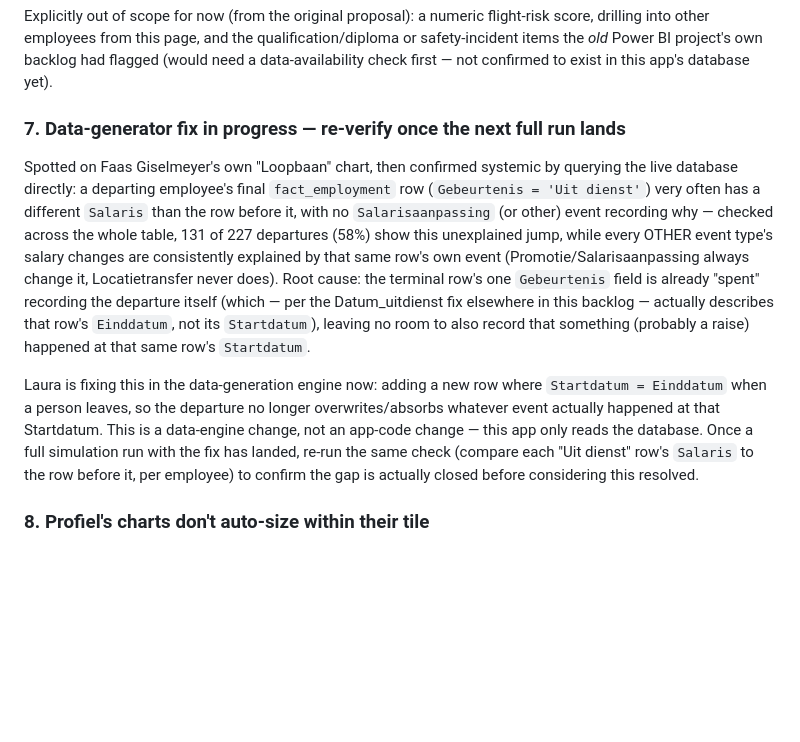
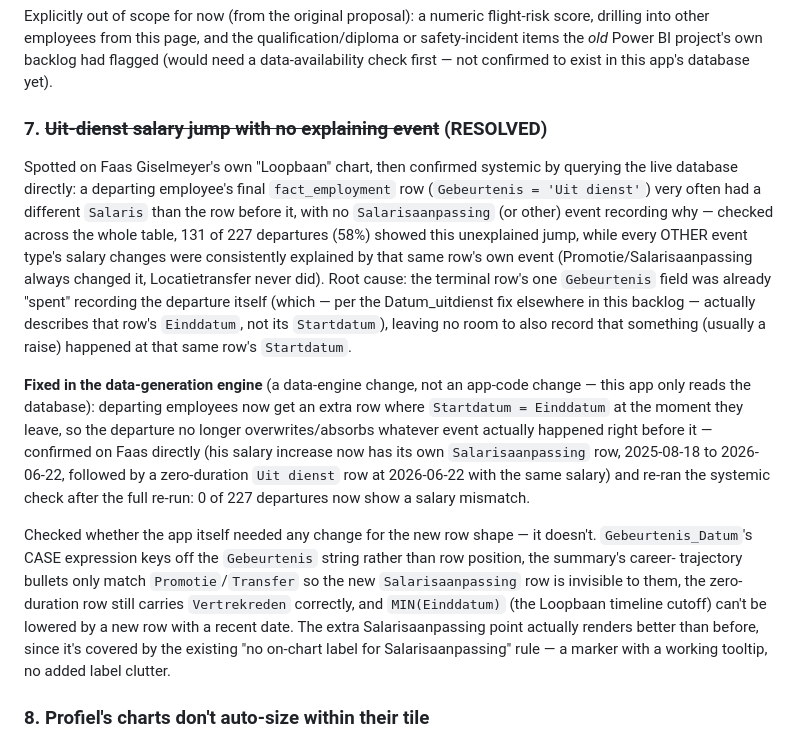
Before and after one commit to LauraHeeyoo/hr-dashboard-app, a Markdown page: APP_BACKLOG.md, the part around the change. Drawn GitHub-style; blank space fills up the shorter version.

Commit message:
Mark the Uit-dienst salary-jump backlog item resolved
Re-verified after Laura's full simulation re-run: 0 of 227 departures
now show a salary mismatch (was 131), and confirmed no app-code change
was needed for the new zero-duration terminal row shape.

```diff
--- a/APP_BACKLOG.md
+++ b/APP_BACKLOG.md
@@ -147,30 +147,43 @@ qualification/diploma or safety-incident items the *old* Power BI
 project's own backlog had flagged (would need a data-availability check
 first — not confirmed to exist in this app's database yet).
 
-### 7. Data-generator fix in progress — re-verify once the next full run lands
+### 7. ~~Uit-dienst salary jump with no explaining event~~ (RESOLVED)
 
 Spotted on Faas Giselmeyer's own "Loopbaan" chart, then confirmed systemic
 by querying the live database directly: a departing employee's final
-`fact_employment` row (`Gebeurtenis = 'Uit dienst'`) very often has a
+`fact_employment` row (`Gebeurtenis = 'Uit dienst'`) very often had a
 different `Salaris` than the row before it, with no `Salarisaanpassing`
 (or other) event recording why — checked across the whole table, 131 of
-227 departures (58%) show this unexplained jump, while every OTHER event
-type's salary changes are consistently explained by that same row's own
-event (Promotie/Salarisaanpassing always change it, Locatietransfer never
-does). Root cause: the terminal row's one `Gebeurtenis` field is already
-"spent" recording the departure itself (which — per the Datum_uitdienst
-fix elsewhere in this backlog — actually describes that row's `Einddatum`,
-not its `Startdatum`), leaving no room to also record that something
-(probably a raise) happened at that same row's `Startdatum`.
+227 departures (58%) showed this unexplained jump, while every OTHER
+event type's salary changes were consistently explained by that same
+row's own event (Promotie/Salarisaanpassing always changed it,
+Locatietransfer never did). Root cause: the terminal row's one
+`Gebeurtenis` field was already "spent" recording the departure itself
+(which — per the Datum_uitdienst fix elsewhere in this backlog —
+actually describes that row's `Einddatum`, not its `Startdatum`), leaving
+no room to also record that something (usually a raise) happened at that
+same row's `Startdatum`.
 
-Laura is fixing this in the data-generation engine now: adding a new row
-where `Startdatum = Einddatum` when a person leaves, so the departure no
-longer overwrites/absorbs whatever event actually happened at that
-Startdatum. This is a data-engine change, not an app-code change — this
-app only reads the database. Once a full simulation run with the fix has
-landed, re-run the same check (compare each "Uit dienst" row's `Salaris`
-to the row before it, per employee) to confirm the gap is actually closed
-before considering this resolved.
+**Fixed in the data-generation engine** (a data-engine change, not an
+app-code change — this app only reads the database): departing employees
+now get an extra row where `Startdatum = Einddatum` at the moment they
+leave, so the departure no longer overwrites/absorbs whatever event
+actually happened right before it — confirmed on Faas directly (his
+salary increase now has its own `Salarisaanpassing` row, 2025-08-18 to
+2026-06-22, followed by a zero-duration `Uit dienst` row at 2026-06-22
+with the same salary) and re-ran the systemic check after the full
+re-run: 0 of 227 departures now show a salary mismatch.
+
+Checked whether the app itself needed any change for the new row shape —
+it doesn't. `Gebeurtenis_Datum`'s CASE expression keys off the
+`Gebeurtenis` string rather than row position, the summary's career-
+trajectory bullets only match `Promotie`/`Transfer` so the new
+`Salarisaanpassing` row is invisible to them, the zero-duration row still
+carries `Vertrekreden` correctly, and `MIN(Einddatum)` (the Loopbaan
+timeline cutoff) can't be lowered by a new row with a recent date. The
+extra Salarisaanpassing point actually renders better than before, since
+it's covered by the existing "no on-chart label for Salarisaanpassing"
+rule — a marker with a working tooltip, no added label clutter.
 
 ### 8. Profiel's charts don't auto-size within their tile
 
```
